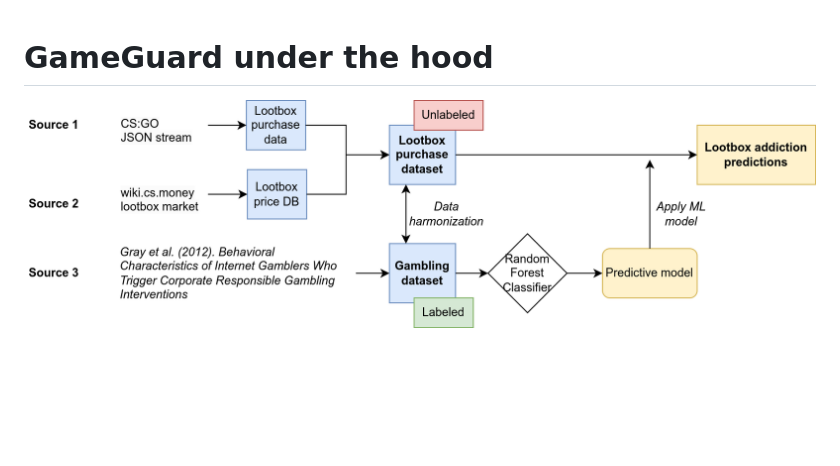
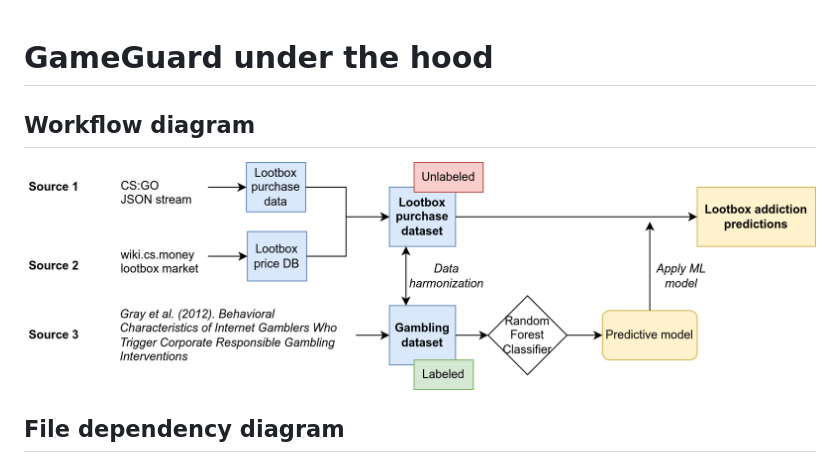
Before and after one commit to wonx/lootbox_addiction, a Markdown page: docs/underthehood.md, the part around the change. Rendered like a GitHub page; blank space fills up the shorter version.

Commit message:
Updated documentation

```diff
--- a/docs/underthehood.md
+++ b/docs/underthehood.md
@@ -1,7 +1,9 @@
 # GameGuard under the hood
 
+## Workflow diagram
 ![](https://github.com/wonx/lootbox_addiction/blob/main/docs/workflow.png?raw=true)
 
+## File dependency diagram
 ![](https://github.com/wonx/lootbox_addiction/blob/main/docs/gameguard_file_relationship.png?raw=true)
 
 ## Data ingestion
```
